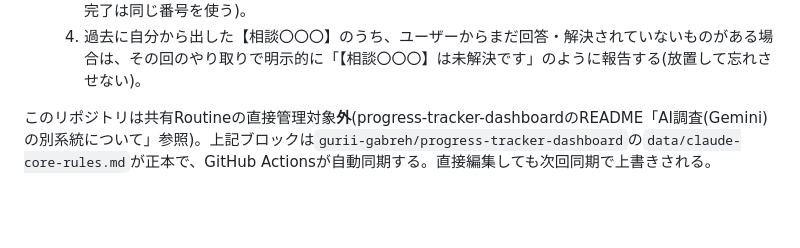
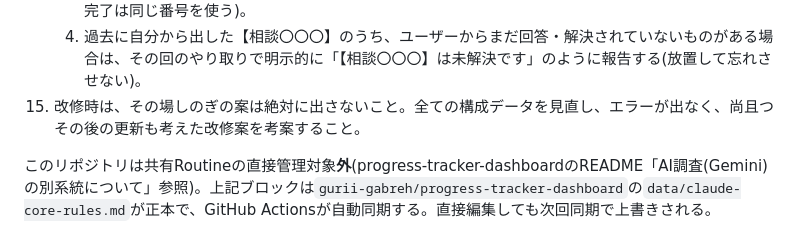
Before and after one commit to gurii-gabreh/ai-research-radar, a Markdown page: CLAUDE.md, the part around the change. GitHub-like rendering; blank space fills up the shorter version.

Commit message:
chore: sync CLAUDE.md core rules from progress-tracker-dashboard [automated]

```diff
--- a/CLAUDE.md
+++ b/CLAUDE.md
@@ -44,6 +44,7 @@
     2. マージしてよいか等、判断を仰ぐ相談ごとを出す場合は、【相談〇〇〇】(同じく3桁の通し番号、例: 【相談001】)を付けて示す。
     3. 実装・調査など時間のかかる処理を行う場合は、着手時に【処理開始〇〇〇】、完了時に同じ番号で【処理完了〇〇〇】を示し、今どの段階かを分かりやすくする(番号は処理ごとの通し番号で、開始と完了は同じ番号を使う)。
     4. 過去に自分から出した【相談〇〇〇】のうち、ユーザーからまだ回答・解決されていないものがある場合は、その回のやり取りで明示的に「【相談〇〇〇】は未解決です」のように報告する(放置して忘れさせない)。
+15. 改修時は、その場しのぎの案は絶対に出さないこと。全ての構成データを見直し、エラーが出なく、尚且つその後の更新も考えた改修案を考案すること。
 <!-- CORE-RULES:END -->
 
 このリポジトリは共有Routineの直接管理対象**外**(progress-tracker-dashboardのREADME「AI調査(Gemini)の別系統について」参照)。上記ブロックは`gurii-gabreh/progress-tracker-dashboard`の`data/claude-core-rules.md`が正本で、GitHub Actionsが自動同期する。直接編集しても次回同期で上書きされる。
```
